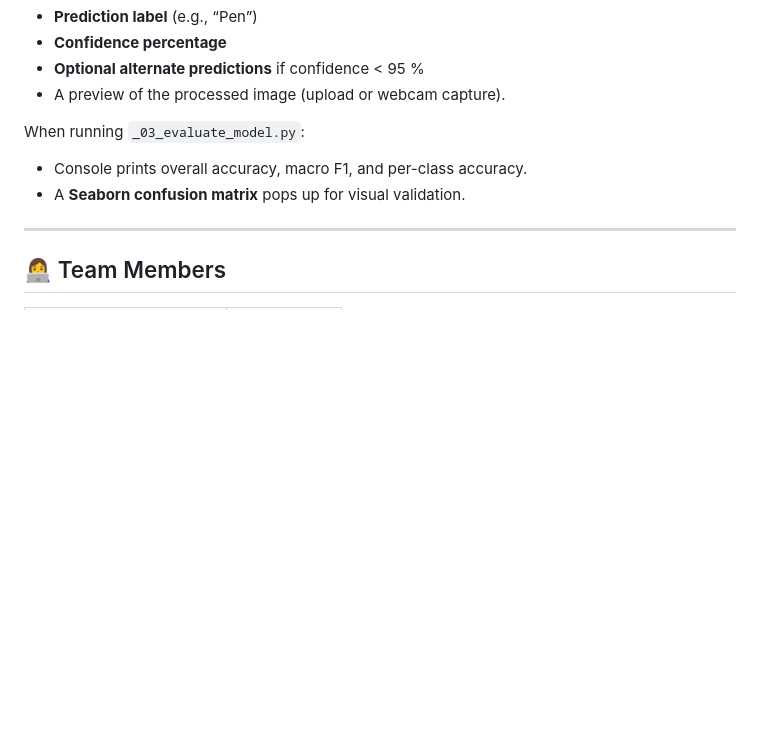
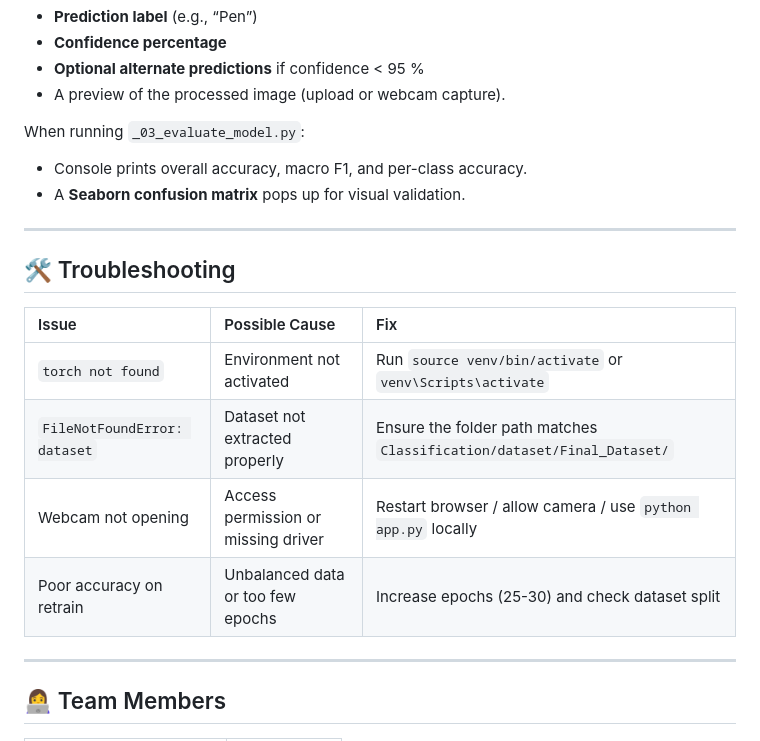
Before and after one commit to yuktaemrith12/RoboticsCW, a Markdown page: README.md, the part around the change. GitHub-like rendering; blank space fills up the shorter version.

Commit message:
Update README.md
Added troubleshooting

```diff
--- a/README.md
+++ b/README.md
@@ -180,7 +180,17 @@ When running `_03_evaluate_model.py`:
 
 * Console prints overall accuracy, macro F1, and per-class accuracy.
 * A **Seaborn confusion matrix** pops up for visual validation.
+---
 
+
+## 🛠️ Troubleshooting
+
+| Issue                        | Possible Cause                      | Fix                                                                    |
+| :--------------------------- | :---------------------------------- | :--------------------------------------------------------------------- |
+| `torch not found`            | Environment not activated           | Run `source venv/bin/activate` or `venv\Scripts\activate`              |
+| `FileNotFoundError: dataset` | Dataset not extracted properly      | Ensure the folder path matches `Classification/dataset/Final_Dataset/` |
+| Webcam not opening           | Access permission or missing driver | Restart browser / allow camera / use `python app.py` locally           |
+| Poor accuracy on retrain     | Unbalanced data or too few epochs   | Increase epochs (25-30) and check dataset split                        |
 
 ---
 
```
